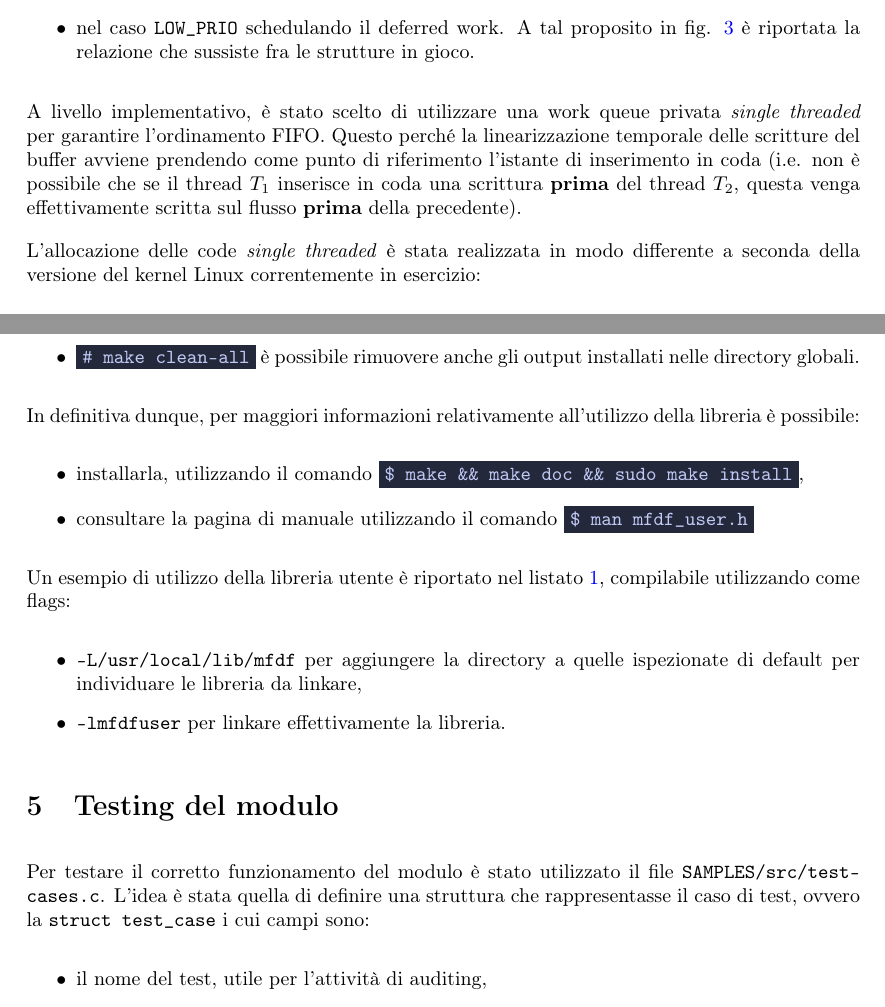
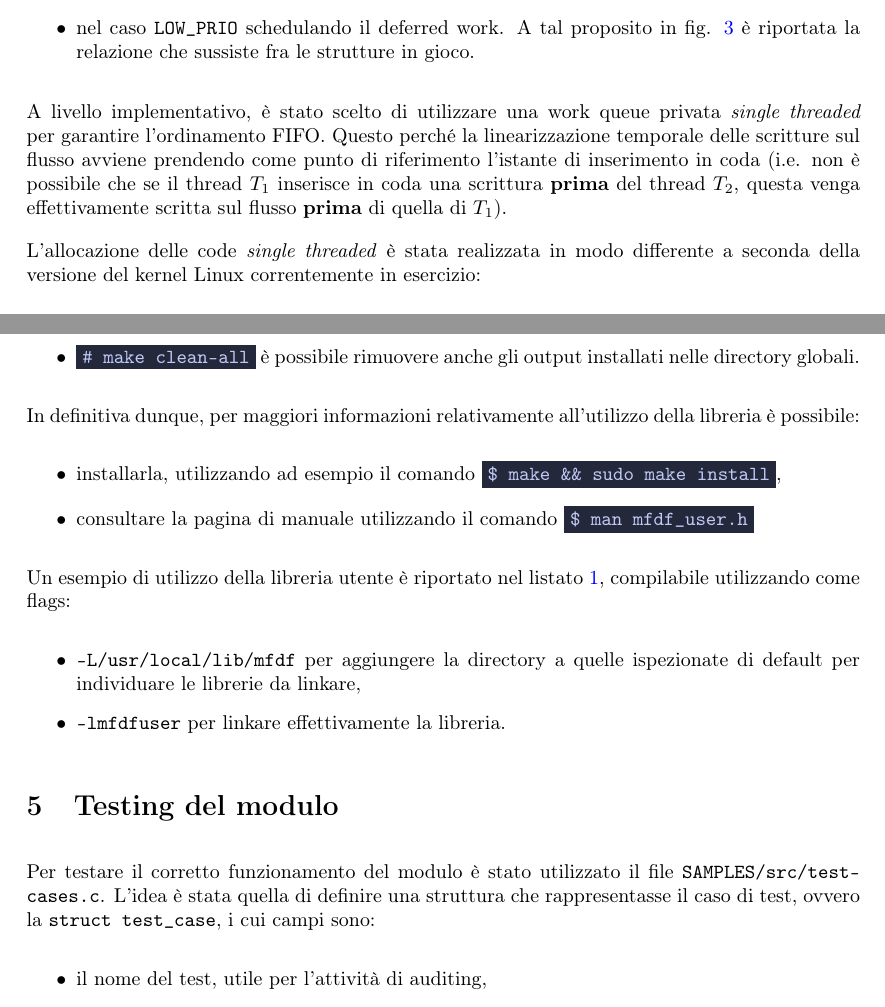
Before and after one commit to tibwere/multi-flow-device-file, a LaTeX document (DOCUMENTATION/mfdf-report.tex): two parts of pages 6 and 10 of 12, joined at a grey line, cut so that both start at the same text. Compiled offline with pdfLaTeX.

Commit message:
Correzioni ortografiche sulla relazione

```diff
--- a/DOCUMENTATION/mfdf-report.tex
+++ b/DOCUMENTATION/mfdf-report.tex
@@ -230,7 +230,7 @@ Dopodiché si effettua realmente la scrittura:
         \item nel caso \texttt{LOW\_PRIO} schedulando il deferred work. A tal proposito in fig. \ref{fig:deferred_work} è riportata la relazione che sussiste fra le strutture in gioco.
 \end{itemize}
 
-A livello implementativo, è stato scelto di utilizzare una work queue privata \textit{single threaded} per garantire l'ordinamento FIFO. Questo perché la linearizzazione temporale delle scritture del buffer avviene prendendo come punto di riferimento l'istante di inserimento in coda (i.e. non è possibile che se il thread $T_1$ inserisce in coda una scrittura \textbf{prima} del thread $T_2$, questa venga effettivamente scritta sul flusso \textbf{prima} della precedente).
+A livello implementativo, è stato scelto di utilizzare una work queue privata \textit{single threaded} per garantire l'ordinamento FIFO. Questo perché la linearizzazione temporale delle scritture sul flusso avviene prendendo come punto di riferimento l'istante di inserimento in coda (i.e. non è possibile che se il thread $T_1$ inserisce in coda una scrittura \textbf{prima} del thread $T_2$, questa venga effettivamente scritta sul flusso \textbf{prima} di quella di $T_1$).
 
 L'allocazione delle code \textit{single threaded} è stata realizzata in modo differente a seconda della versione del kernel Linux correntemente in esercizio:
 \begin{itemize}
@@ -368,18 +368,18 @@ Relativamente al Makefile presente nella directory, tramite la regola:
 
 In definitiva dunque, per maggiori informazioni relativamente all'utilizzo della libreria è possibile:
 \begin{itemize}
-        \item installarla, utilizzando il comando \terminal{\$ make \&\& make doc \&\& sudo make install},
+        \item installarla, utilizzando ad esempio il comando \terminal{\$ make \&\& sudo make install},
         \item consultare la pagina di manuale utilizzando il comando \terminal{\$ man mfdf\_user.h}
 \end{itemize}
 
 Un esempio di utilizzo della libreria utente è riportato nel listato \ref{lst:demo}, compilabile utilizzando come flags:
 \begin{itemize}
-        \item \texttt{-L/usr/local/lib/mfdf} per aggiungere la directory a quelle ispezionate di default per individuare le libreria da linkare,
+        \item \texttt{-L/usr/local/lib/mfdf} per aggiungere la directory a quelle ispezionate di default per individuare le librerie da linkare,
         \item \texttt{-lmfdfuser} per linkare effettivamente la libreria.
 \end{itemize}
 
 \section{Testing del modulo}
-Per testare il corretto funzionamento del modulo è stato utilizzato il file \texttt{SAMPLES/src/test-cases.c}. L'idea è stata quella di definire una struttura che rappresentasse il caso di test, ovvero la \texttt{struct test\_case} i cui campi sono:
+Per testare il corretto funzionamento del modulo è stato utilizzato il file \texttt{SAMPLES/src/test-cases.c}. L'idea è stata quella di definire una struttura che rappresentasse il caso di test, ovvero la \texttt{struct test\_case}, i cui campi sono:
 \begin{itemize}
         \item il nome del test, utile per l'attività di auditing,
         \item il function pointer della routine di test, del tipo \texttt{void T(int, int)}.
```
Also changed, not shown: DOCUMENTATION/mfdf-report.tex (4 more changed lines).
